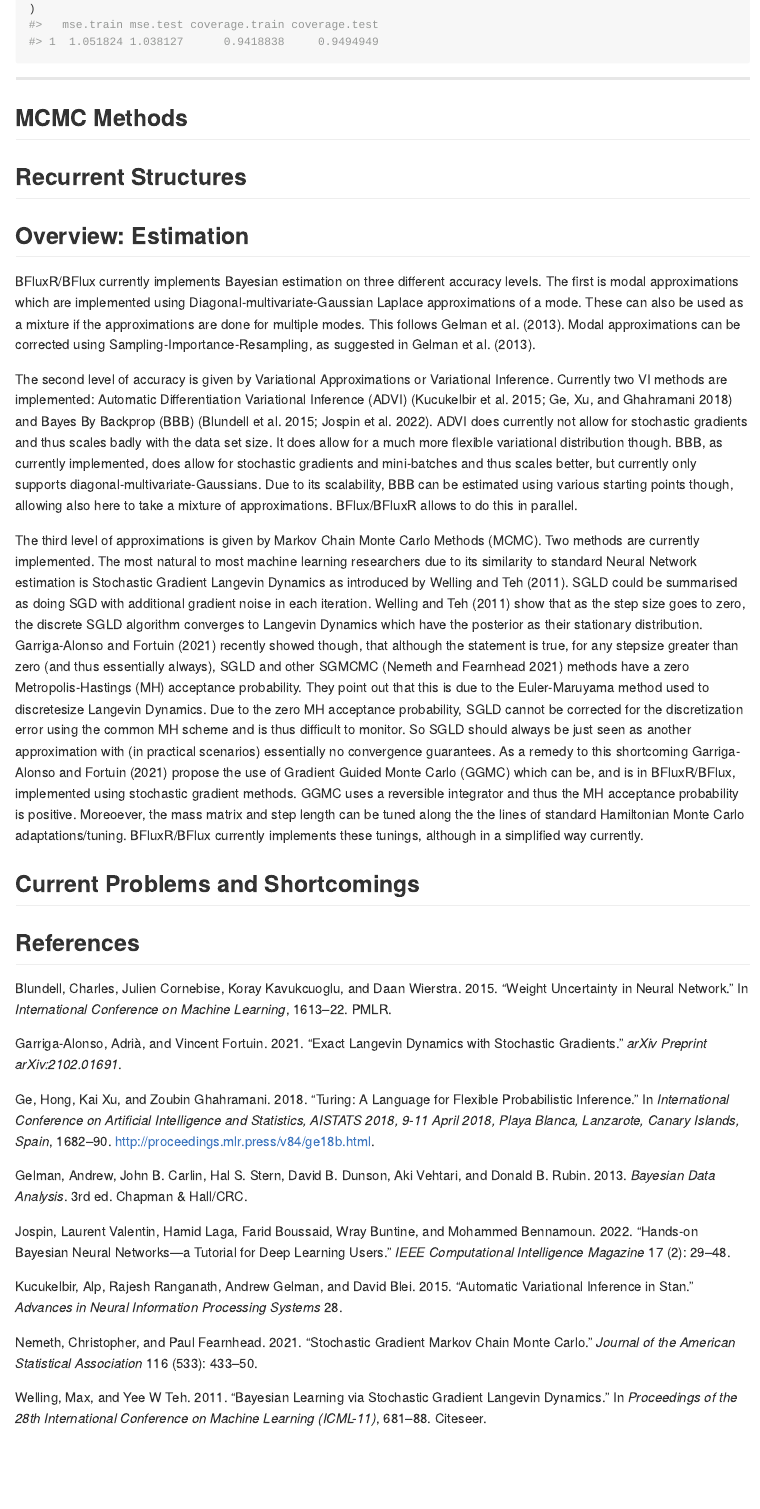
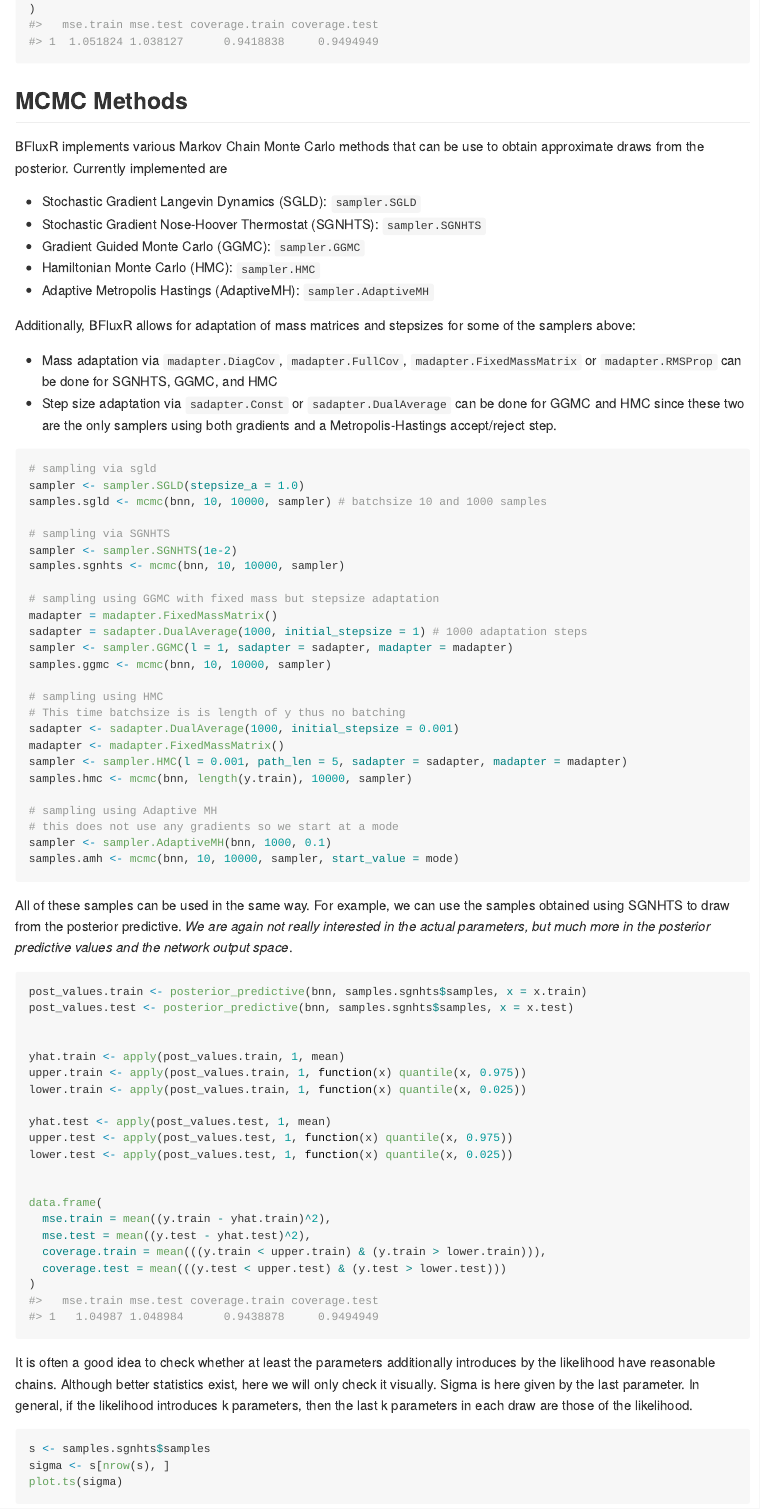
Before and after one commit to enweg/BayesFluxR, an R Markdown document (README.Rmd): the page in a window 1100 px wide, from 4310 px down. The pictures show the output file README.md that the author committed with the source, drawn offline in the style of GitHub; long lines of code are wrapped.

Commit message:
writing about mcmc in readme

````diff
--- a/README.Rmd
+++ b/README.Rmd
@@ -168,7 +168,77 @@ data.frame(
 ```
 
 
+## MCMC Methods
 
-----
+BFluxR implements various Markov Chain Monte Carlo methods that can be use to obtain approximate draws from the posterior. Currently implemented are
 
-## MCMC Methods
+- Stochastic Gradient Langevin Dynamics (SGLD): `sampler.SGLD`
+- Stochastic Gradient Nose-Hoover Thermostat (SGNHTS): `sampler.SGNHTS`
+- Gradient Guided Monte Carlo (GGMC): `sampler.GGMC`
+- Hamiltonian Monte Carlo (HMC): `sampler.HMC`
+- Adaptive Metropolis Hastings (AdaptiveMH): `sampler.AdaptiveMH`
+
+Additionally, BFluxR allows for adaptation of mass matrices and stepsizes for some of the samplers above:
+
+- Mass adaptation via `madapter.DiagCov`, `madapter.FullCov`, `madapter.FixedMassMatrix` or `madapter.RMSProp` can be done for SGNHTS, GGMC, and HMC
+- Step size adaptation via `sadapter.Const` or `sadapter.DualAverage` can be done for GGMC and HMC since these two are the only samplers using both gradients and a Metropolis-Hastings accept/reject step.
+
+```{r}
+# sampling via sgld
+sampler <- sampler.SGLD(stepsize_a = 1.0)
+samples.sgld <- mcmc(bnn, 10, 10000, sampler) # batchsize 10 and 1000 samples
+
+# sampling via SGNHTS
+sampler <- sampler.SGNHTS(1e-2)
+samples.sgnhts <- mcmc(bnn, 10, 10000, sampler)
+
+# sampling using GGMC with fixed mass but stepsize adaptation
+madapter = madapter.FixedMassMatrix()
+sadapter = sadapter.DualAverage(1000, initial_stepsize = 1) # 1000 adaptation steps
+sampler <- sampler.GGMC(l = 1, sadapter = sadapter, madapter = madapter)
+samples.ggmc <- mcmc(bnn, 10, 10000, sampler)
+
+# sampling using HMC
+# This time batchsize is is length of y thus no batching
+sadapter <- sadapter.DualAverage(1000, initial_stepsize = 0.001)
+madapter <- madapter.FixedMassMatrix()
+sampler <- sampler.HMC(l = 0.001, path_len = 5, sadapter = sadapter, madapter = madapter)
+samples.hmc <- mcmc(bnn, length(y.train), 10000, sampler)
+
+# sampling using Adaptive MH
+# this does not use any gradients so we start at a mode
+sampler <- sampler.AdaptiveMH(bnn, 1000, 0.1)
+samples.amh <- mcmc(bnn, 10, 10000, sampler, start_value = mode)
+```
+
+All of these samples can be used in the same way. For example, we can use the samples obtained using SGNHTS to draw from the posterior predictive. *We are again not really interested in the actual parameters, but much more in the posterior predictive values and the network output space*.
+
+```{r}
+post_values.train <- posterior_predictive(bnn, samples.sgnhts$samples, x = x.train)
+post_values.test <- posterior_predictive(bnn, samples.sgnhts$samples, x = x.test)
+
+
+yhat.train <- apply(post_values.train, 1, mean)
+upper.train <- apply(post_values.train, 1, function(x) quantile(x, 0.975))
+lower.train <- apply(post_values.train, 1, function(x) quantile(x, 0.025))
+
+yhat.test <- apply(post_values.test, 1, mean)
+upper.test <- apply(post_values.test, 1, function(x) quantile(x, 0.975))
+lower.test <- apply(post_values.test, 1, function(x) quantile(x, 0.025))
+
+
+data.frame(
+  mse.train = mean((y.train - yhat.train)^2),
+  mse.test = mean((y.test - yhat.test)^2),
+  coverage.train = mean(((y.train < upper.train) & (y.train > lower.train))),
+  coverage.test = mean(((y.test < upper.test) & (y.test > lower.test)))
+)
+
+```
+
+It is often a good idea to check whether at least the parameters additionally introduces by the likelihood have reasonable chains. Although better statistics exist, here we will only check it visually. Sigma is here given by the last parameter. In general, if the likelihood introduces k parameters, then the last k parameters in each draw are those of the likelihood.
+
+```{r}
+s <- samples.sgnhts$samples
+sigma <- s[nrow(s), ]
+plot.ts(sigma)
````
Also changed, not shown: README.md, README.Rmd (12 more changed lines), 1 other file.
